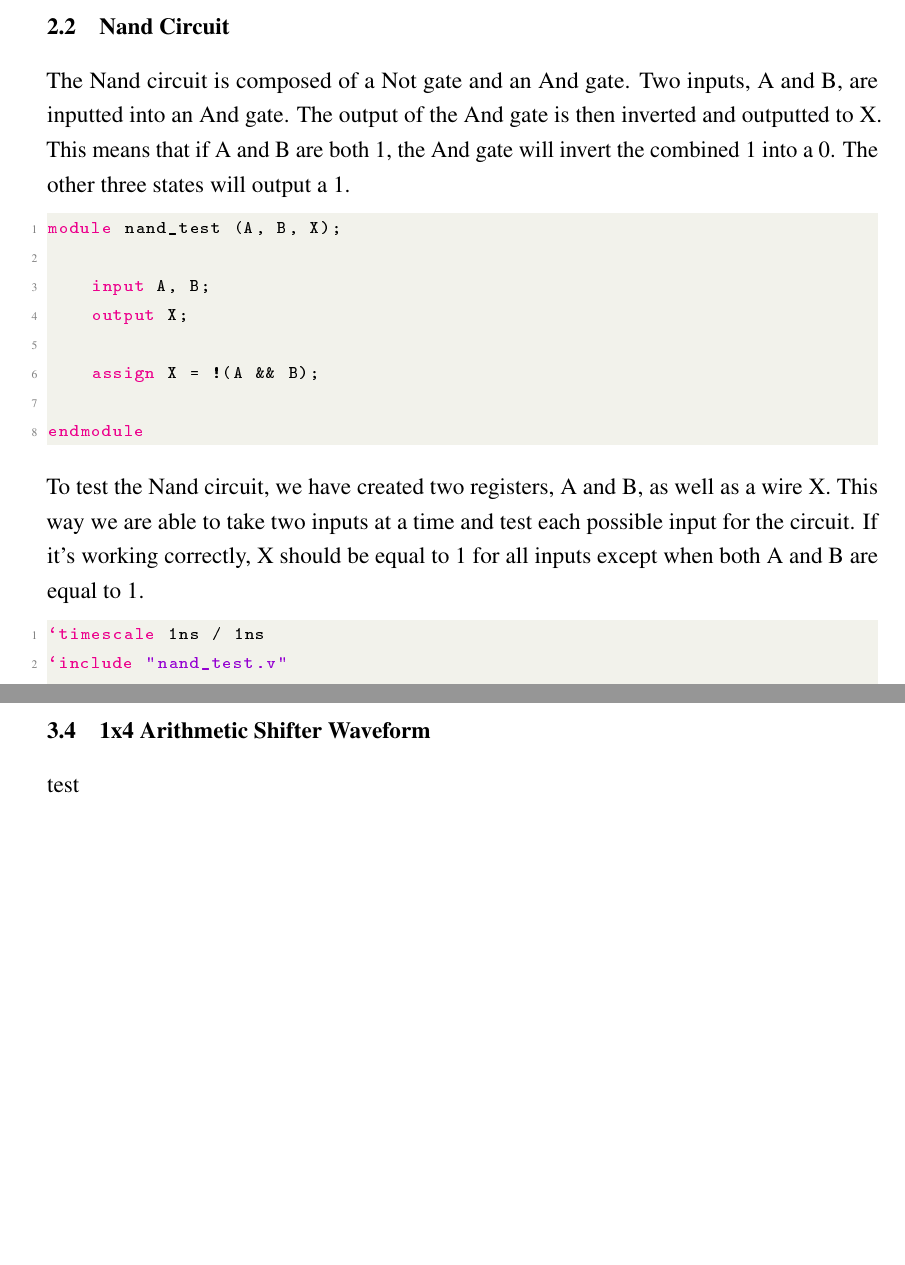
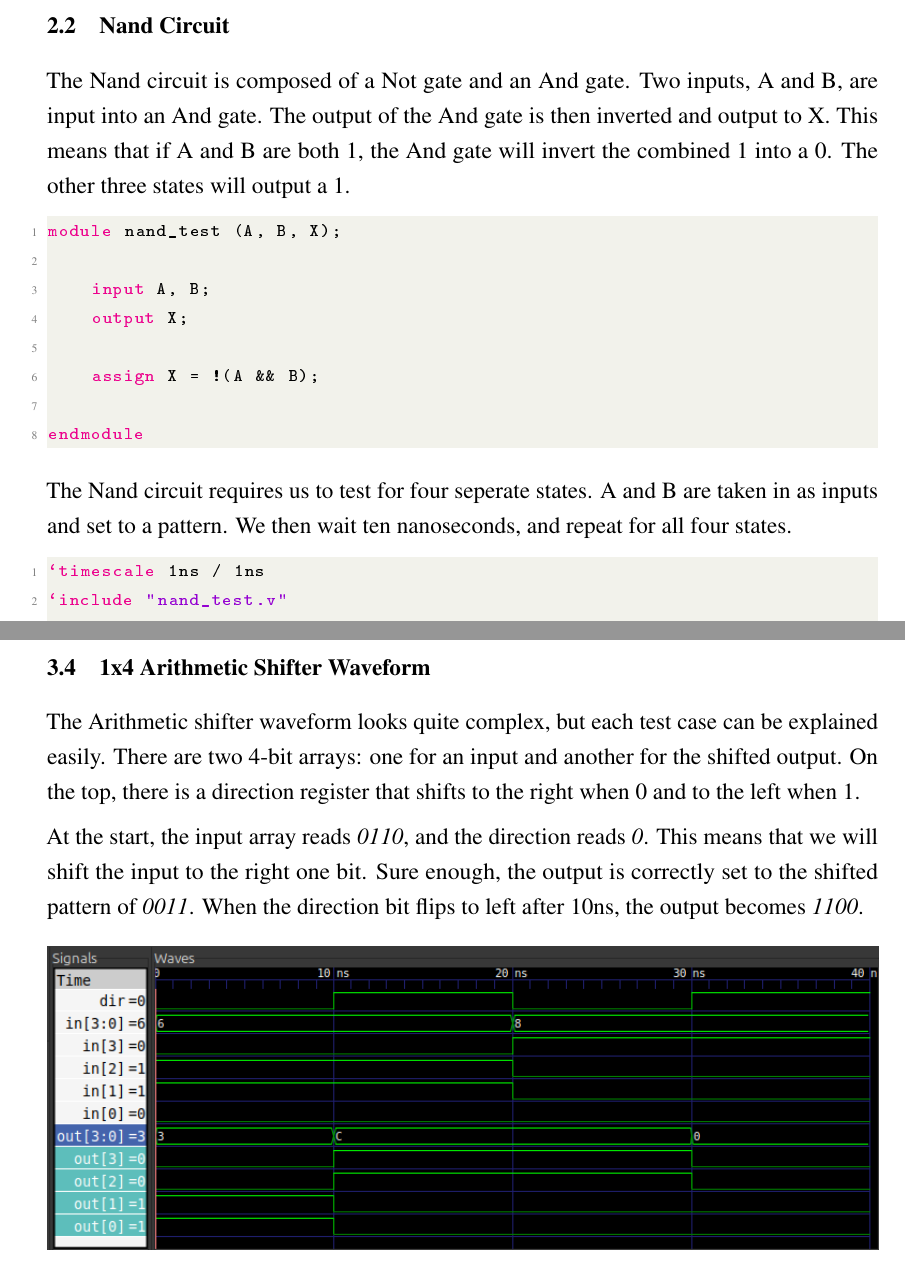
Before and after one commit to GunterJr/arch_project, a LaTeX document (Report.tex): two parts of pages 3 and 9 of 10 before the commit and two parts of pages 3 and 10 of 10 after it, joined at a grey line, cut so that both start at the same text, the shorter picture padded with empty space. The pictures show the PDF file Report.pdf that the author committed with the source.

Commit message:
Add descs to waveforms, brevity edits

```diff
--- a/Report.tex
+++ b/Report.tex
@@ -98,11 +98,11 @@ over time.
 \lstinputlisting[language=Verilog]{Verilog/not_tb.v}
 
 \subsection{Nand Circuit}
-The Nand circuit is composed of a Not gate and an And gate. Two inputs, A and B, are inputted into an And gate. The output of the And gate is then inverted and outputted to X.
+The Nand circuit is composed of a Not gate and an And gate. Two inputs, A and B, are input into an And gate. The output of the And gate is then inverted and output to X.
 This means that if A and B are both 1, the And gate will invert the combined 1 into a 0. The other three states will output a 1.
 \lstinputlisting[language=Verilog]{Verilog/nand_test.v}
 
-To test the Nand circuit, we have created two registers, A and B, as well as a wire X. This way we are able to take two inputs at a time and test each possible input for the circuit. If it's working correctly, X should be equal to 1 for all inputs except when both A and B are equal to 1.
+The Nand circuit requires us to test for four seperate states. A and B are taken in as inputs and set to a pattern. We then wait ten nanoseconds, and repeat for all four states.
 \lstinputlisting[language=Verilog]{Verilog/nand_tb.v}
 
 \begin{figure}[h]
@@ -116,7 +116,7 @@ To test the Nand circuit, we have created two registers, A and B, as well as a w
 
 \subsection{Nor Circuit}
 The Nor circuit is similar to the Nand circuit in that it is the inverse of another gate. The Or gate will take two inputs, A and B.
-The Not gate will switch the bit outputted by the Or gate, which is then wired to X. If both A and B are 0, then X should be 1. Otherwise,
+The Not gate will switch the bit output by the Or gate, which is then wired to X. If both A and B are 0, then X should be 1. Otherwise,
 X is 0.
 \lstinputlisting[language=Verilog]{Verilog/nor_test.v}
 
@@ -173,9 +179,17 @@ test
     \caption{Nor circuit waveform.}
 \end{figure}
 
+\newpage
+
 \subsection{1x4 Arithmetic Shifter Waveform}
 
-test
+The Arithmetic shifter waveform looks quite complex, but each test case can be explained easily.
+There are two 4-bit arrays: one for an input and another for the shifted output.
+On the top, there is a direction register that shifts to the right when 0 and to the left when 1.
+
+At the start, the input array reads \emph{0110}, and the direction reads \emph{0}. This means that we will
+shift the input to the right one bit. Sure enough, the output is correctly set to the shifted pattern of \emph{0011}.
+When the direction bit flips to left after 10ns, the output becomes \emph{1100}.
 
 \begin{figure}[h]
     \centering
```
Also changed, not shown: Report.pdf, Report.tex (16 more changed lines), 6 other files.
